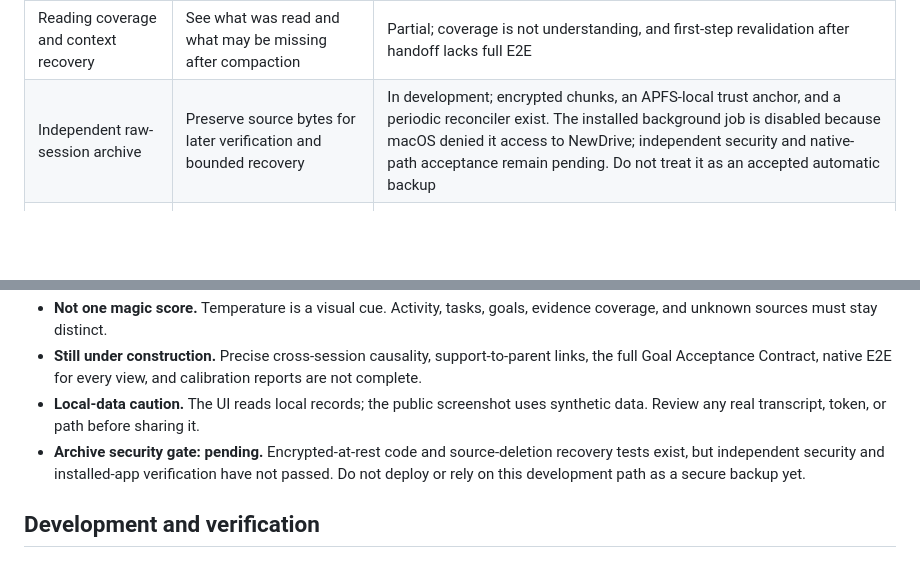
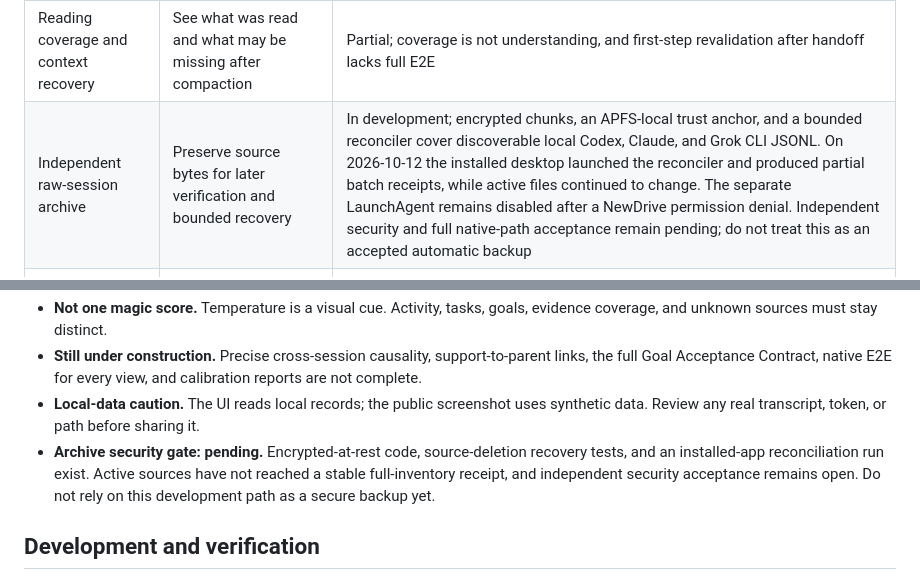
Before and after one commit to norika1207-lab/Forseti-Agent-Runtime, a Markdown page: README.md, 2 parts joined by grey strips. Drawn GitHub-style; blank space fills up the shorter version.

Commit message:
Clarify installed archive status and remaining security gate

```diff
--- a/README.md
+++ b/README.md
@@ -142,7 +142,7 @@ causal links, cross-session behavior, or native end-to-end verification.
 | Support and subagent records | Keep a support worker's work visible beyond one summary | Partial; sidechains can be read, but exact linkage to the initiating turn still needs source evidence |
 | Advice cards | Surface a useful question or verification step | UI entry point and generation logic exist; timing, presentation, and advice quality need real-session acceptance |
 | Reading coverage and context recovery | See what was read and what may be missing after compaction | Partial; coverage is not understanding, and first-step revalidation after handoff lacks full E2E |
-| Independent raw-session archive | Preserve source bytes for later verification and bounded recovery | In development; encrypted chunks, an APFS-local trust anchor, and a periodic reconciler exist. The installed background job is disabled because macOS denied it access to NewDrive; independent security and native-path acceptance remain pending. Do not treat it as an accepted automatic backup |
+| Independent raw-session archive | Preserve source bytes for later verification and bounded recovery | In development; encrypted chunks, an APFS-local trust anchor, and a bounded reconciler cover discoverable local Codex, Claude, and Grok CLI JSONL. On 2026-10-12 the installed desktop launched the reconciler and produced partial batch receipts, while active files continued to change. The separate LaunchAgent remains disabled after a NewDrive permission denial. Independent security and full native-path acceptance remain pending; do not treat this as an accepted automatic backup |
 | Task ledger and acceptance receipts | Separate assigned, submitted, independently verified, and completed | Engine and views exist; long-running multi-agent dispatch still needs sustained verification |
 | Claude Code project hook | Ask before conflicting writes in the same project | Installed per project; internal errors fail open, so it cannot block every collision |
 | Reusable JS runtime | Let hosts adopt capture, cost, handoff, and admission functions | Core modules can be used independently; hosts must supply events and implement actions |
@@ -199,7 +199,7 @@ is only a candidate interpretation.
 - **Not one magic score.** Temperature is a visual cue. Activity, tasks, goals, evidence coverage, and unknown sources must stay distinct.
 - **Still under construction.** Precise cross-session causality, support-to-parent links, the full Goal Acceptance Contract, native E2E for every view, and calibration reports are not complete.
 - **Local-data caution.** The UI reads local records; the public screenshot uses synthetic data. Review any real transcript, token, or path before sharing it.
-- **Archive security gate: pending.** Encrypted-at-rest code and source-deletion recovery tests exist, but independent security and installed-app verification have not passed. Do not deploy or rely on this development path as a secure backup yet.
+- **Archive security gate: pending.** Encrypted-at-rest code, source-deletion recovery tests, and an installed-app reconciliation run exist. Active sources have not reached a stable full-inventory receipt, and independent security acceptance remains open. Do not rely on this development path as a secure backup yet.
 
 ## Development and verification
 
```
